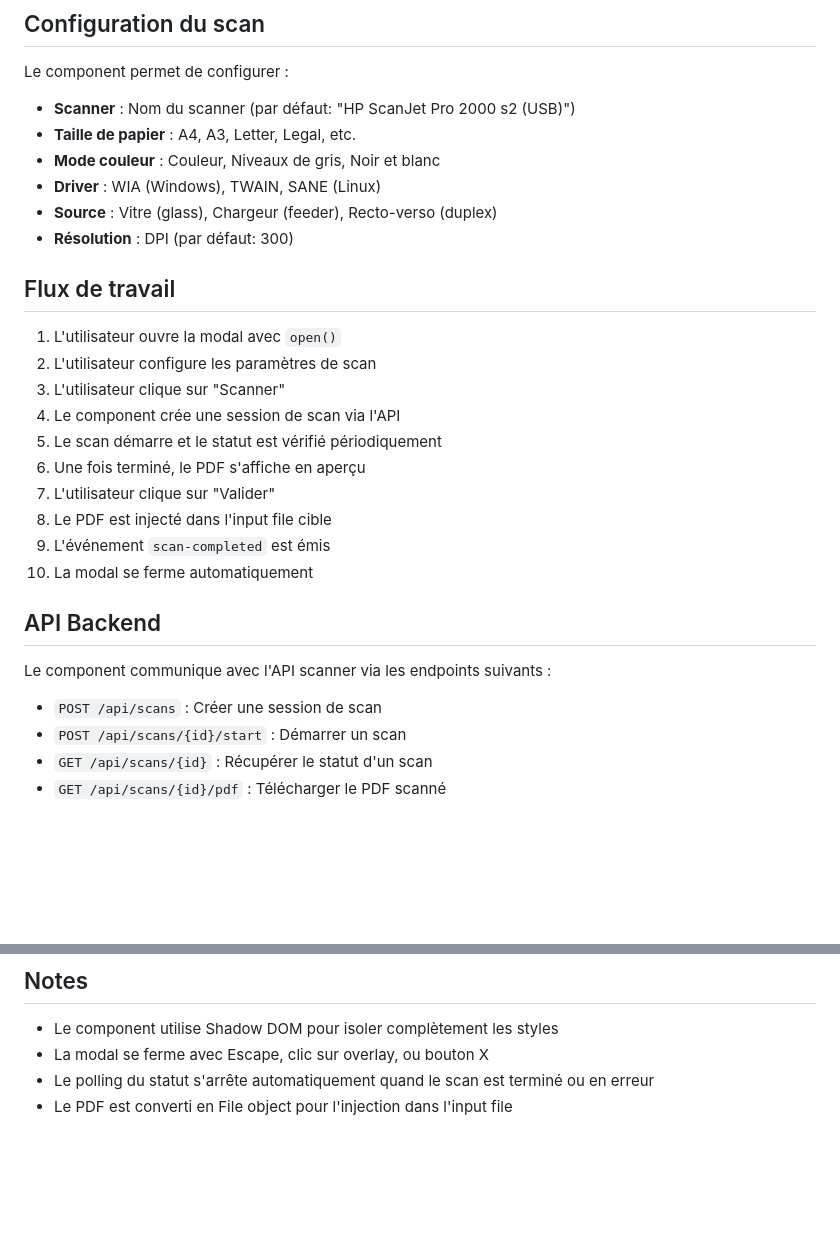
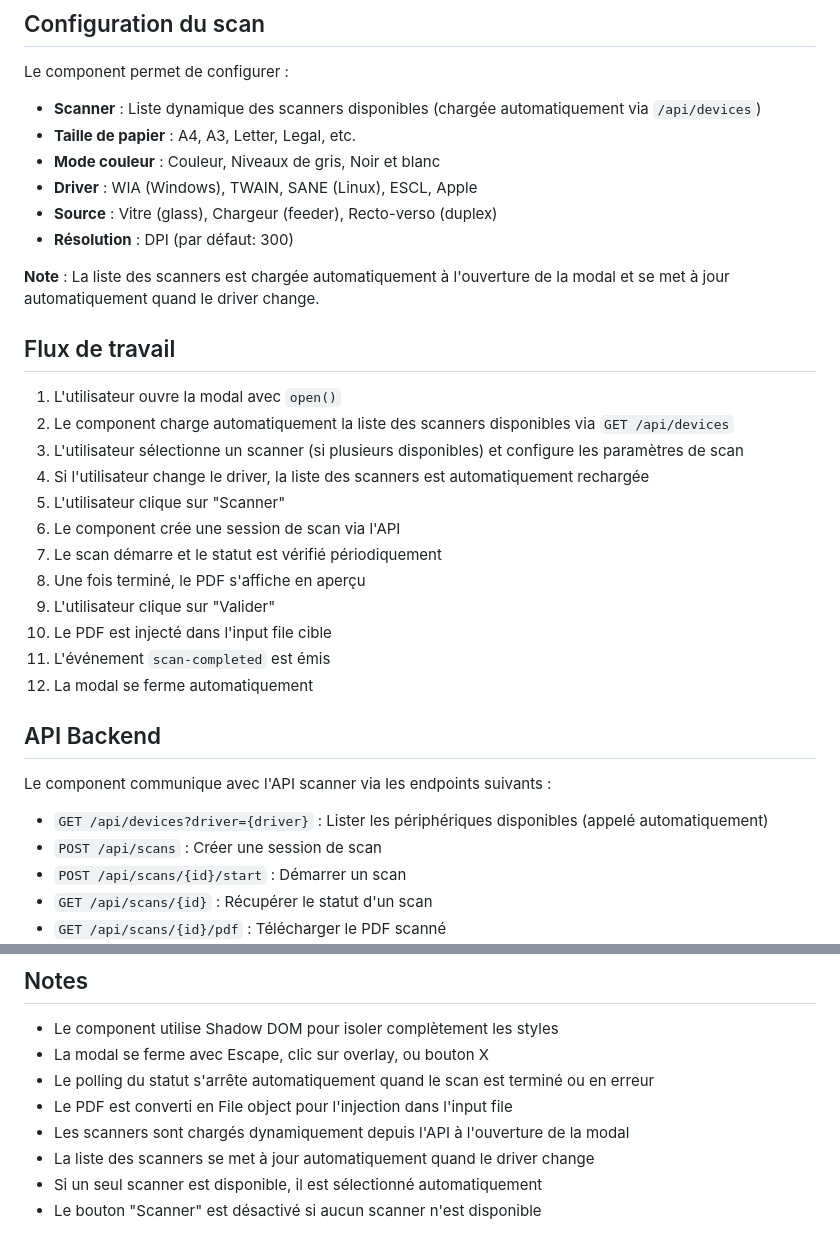
Before and after one commit to superealabs/scanner-naps2, a Markdown page: components/README.MD, 2 parts joined by grey strips. Drawn GitHub-style; blank space fills up the shorter version.

```diff
--- a/components/README.MD
+++ b/components/README.MD
@@ -90,30 +90,35 @@ scanModal.addEventListener('scan-error', (e) => {
 
 Le component permet de configurer :
 
-- **Scanner** : Nom du scanner (par défaut: "HP ScanJet Pro 2000 s2 (USB)")
+- **Scanner** : Liste dynamique des scanners disponibles (chargée automatiquement via `/api/devices`)
 - **Taille de papier** : A4, A3, Letter, Legal, etc.
 - **Mode couleur** : Couleur, Niveaux de gris, Noir et blanc
-- **Driver** : WIA (Windows), TWAIN, SANE (Linux)
+- **Driver** : WIA (Windows), TWAIN, SANE (Linux), ESCL, Apple
 - **Source** : Vitre (glass), Chargeur (feeder), Recto-verso (duplex)
 - **Résolution** : DPI (par défaut: 300)
+
+**Note** : La liste des scanners est chargée automatiquement à l'ouverture de la modal et se met à jour automatiquement quand le driver change.
 
 ## Flux de travail
 
 1. L'utilisateur ouvre la modal avec `open()`
-2. L'utilisateur configure les paramètres de scan
-3. L'utilisateur clique sur "Scanner"
-4. Le component crée une session de scan via l'API
-5. Le scan démarre et le statut est vérifié périodiquement
-6. Une fois terminé, le PDF s'affiche en aperçu
-7. L'utilisateur clique sur "Valider"
-8. Le PDF est injecté dans l'input file cible
-9. L'événement `scan-completed` est émis
-10. La modal se ferme automatiquement
+2. Le component charge automatiquement la liste des scanners disponibles via `GET /api/devices`
+3. L'utilisateur sélectionne un scanner (si plusieurs disponibles) et configure les paramètres de scan
+4. Si l'utilisateur change le driver, la liste des scanners est automatiquement rechargée
+5. L'utilisateur clique sur "Scanner"
+6. Le component crée une session de scan via l'API
+7. Le scan démarre et le statut est vérifié périodiquement
+8. Une fois terminé, le PDF s'affiche en aperçu
+9. L'utilisateur clique sur "Valider"
+10. Le PDF est injecté dans l'input file cible
+11. L'événement `scan-completed` est émis
+12. La modal se ferme automatiquement
 
 ## API Backend
 
 Le component communique avec l'API scanner via les endpoints suivants :
 
+- `GET /api/devices?driver={driver}` : Lister les périphériques disponibles (appelé automatiquement)
 - `POST /api/scans` : Créer une session de scan
 - `POST /api/scans/{id}/start` : Démarrer un scan
 - `GET /api/scans/{id}` : Récupérer le statut d'un scan
@@ -132,3 +137,7 @@ Le component communique avec l'API scanner via les endpoints suivants :
 - La modal se ferme avec Escape, clic sur overlay, ou bouton X
 - Le polling du statut s'arrête automatiquement quand le scan est terminé ou en erreur
 - Le PDF est converti en File object pour l'injection dans l'input file
+- Les scanners sont chargés dynamiquement depuis l'API à l'ouverture de la modal
+- La liste des scanners se met à jour automatiquement quand le driver change
+- Si un seul scanner est disponible, il est sélectionné automatiquement
+- Le bouton "Scanner" est désactivé si aucun scanner n'est disponible
```
Also changed, not shown: README.md (+89 -2 lines).
